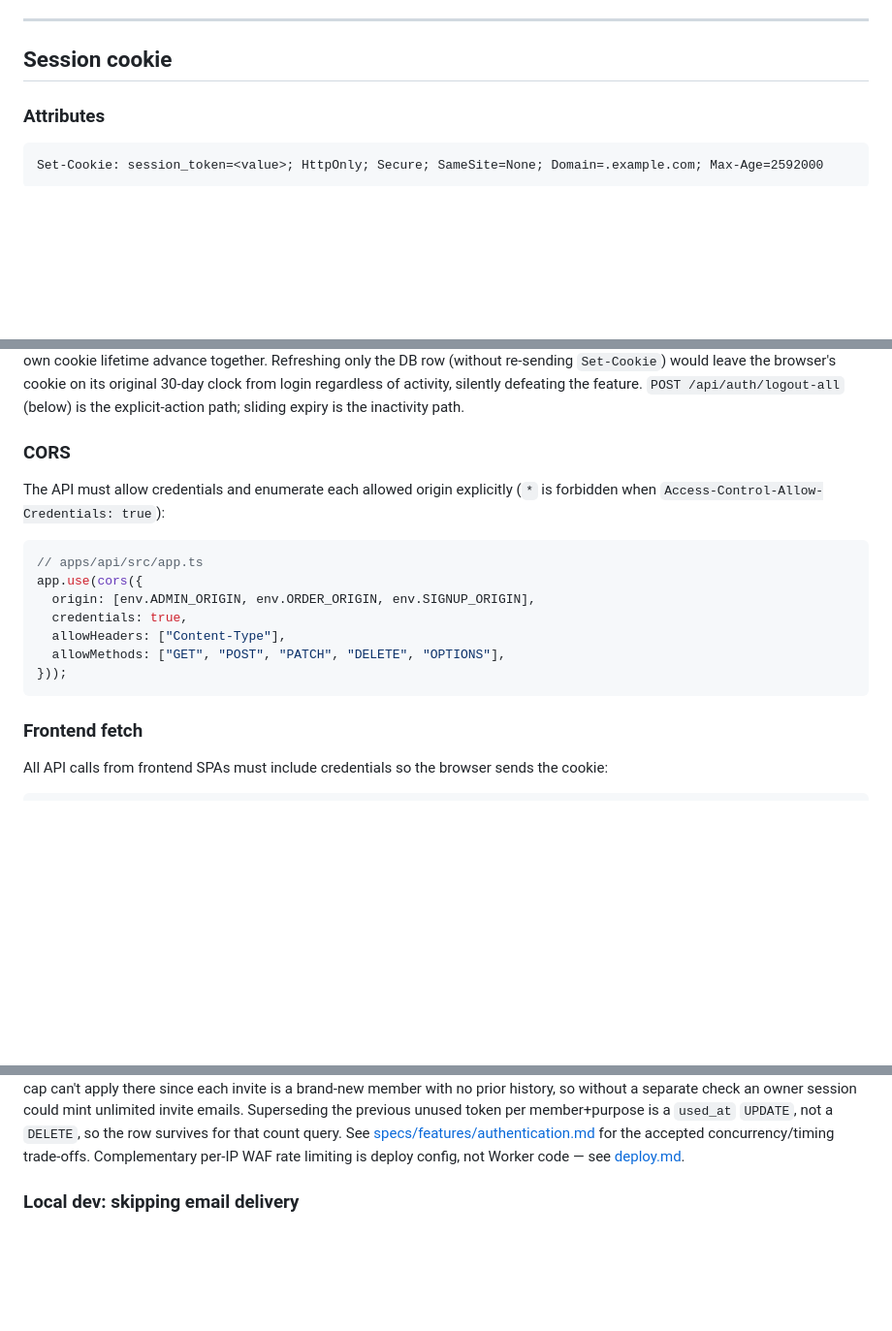
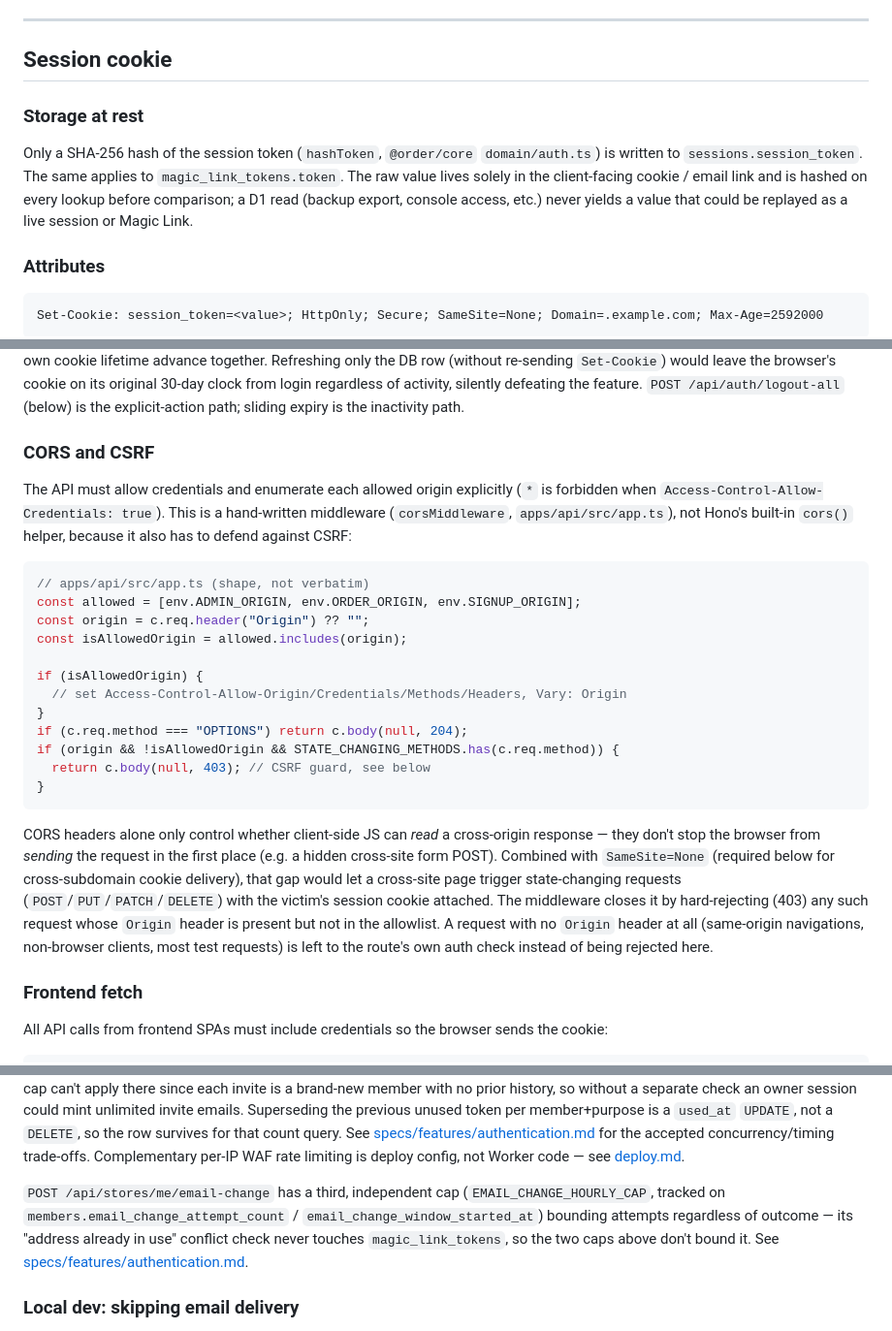
Before and after one commit to axunion/order-manager, a Markdown page: dev-docs/reference/auth.md, 3 parts joined by grey strips. Shown at 97% size. GitHub-like rendering; blank space fills up the shorter version.

Commit message:
Sync auth docs with the review-batch fixes
Why: Batch 1's CSRF guard, session/token hashing, and email-change rate
limit changed real behavior that dev-docs/reference/auth.md and
specs/features/authentication.md described inaccurately or not at all —
including a CORS code sample that predated this session and never
matched app.ts's actual hand-written middleware.

- reference/auth.md: correct the CORS section to describe the real
  corsMiddleware (not Hono's cors()) and its CSRF hard-reject; document
  token hashing at rest; note the email-change endpoint's independent
  rate limit
- specs/features/authentication.md: document EMAIL_CHANGE_HOURLY_CAP and
  add seats.qr_token to the list of secrets excluded from the account
  data export

````diff
--- a/dev-docs/reference/auth.md
+++ b/dev-docs/reference/auth.md
@@ -23,6 +23,14 @@ Two authentication mechanisms are used:
 ---
 
 ## Session cookie
+
+### Storage at rest
+
+Only a SHA-256 hash of the session token (`hashToken`, `@order/core` `domain/auth.ts`) is
+written to `sessions.session_token`. The same applies to `magic_link_tokens.token`. The raw
+value lives solely in the client-facing cookie / email link and is hashed on every lookup
+before comparison; a D1 read (backup export, console access, etc.) never yields a value that
+could be replayed as a live session or Magic Link.
 
 ### Attributes
 
@@ -55,20 +63,37 @@ its original 30-day clock from login regardless of activity, silently
 defeating the feature. `POST /api/auth/logout-all` (below) is the
 explicit-action path; sliding expiry is the inactivity path.
 
-### CORS
+### CORS and CSRF
 
 The API must allow credentials and enumerate each allowed origin explicitly (`*` is forbidden
-when `Access-Control-Allow-Credentials: true`):
+when `Access-Control-Allow-Credentials: true`). This is a hand-written middleware
+(`corsMiddleware`, `apps/api/src/app.ts`), not Hono's built-in `cors()` helper, because it also
+has to defend against CSRF:
 
 ```ts
-// apps/api/src/app.ts
-app.use(cors({
-  origin: [env.ADMIN_ORIGIN, env.ORDER_ORIGIN, env.SIGNUP_ORIGIN],
-  credentials: true,
-  allowHeaders: ["Content-Type"],
-  allowMethods: ["GET", "POST", "PATCH", "DELETE", "OPTIONS"],
-}));
+// apps/api/src/app.ts (shape, not verbatim)
+const allowed = [env.ADMIN_ORIGIN, env.ORDER_ORIGIN, env.SIGNUP_ORIGIN];
+const origin = c.req.header("Origin") ?? "";
+const isAllowedOrigin = allowed.includes(origin);
+
+if (isAllowedOrigin) {
+  // set Access-Control-Allow-Origin/Credentials/Methods/Headers, Vary: Origin
+}
+if (c.req.method === "OPTIONS") return c.body(null, 204);
+if (origin && !isAllowedOrigin && STATE_CHANGING_METHODS.has(c.req.method)) {
+  return c.body(null, 403); // CSRF guard, see below
+}
 ```
+
+CORS headers alone only control whether client-side JS can *read* a cross-origin response —
+they don't stop the browser from *sending* the request in the first place (e.g. a hidden
+cross-site form POST). Combined with `SameSite=None` (required below for cross-subdomain
+cookie delivery), that gap would let a cross-site page trigger state-changing requests
+(`POST`/`PUT`/`PATCH`/`DELETE`) with the victim's session cookie attached. The middleware
+closes it by hard-rejecting (403) any such request whose `Origin` header is present but not
+in the allowlist. A request with no `Origin` header at all (same-origin navigations,
+non-browser clients, most test requests) is left to the route's own auth check instead of
+being rejected here.
 
 ### Frontend fetch
 
@@ -177,6 +202,13 @@ row survives for that count query. See
 for the accepted concurrency/timing trade-offs. Complementary per-IP
 WAF rate limiting is deploy config, not Worker code — see
 [deploy.md](./deploy.md).
+
+`POST /api/stores/me/email-change` has a third, independent cap
+(`EMAIL_CHANGE_HOURLY_CAP`, tracked on `members.email_change_attempt_count`
+/ `email_change_window_started_at`) bounding attempts regardless of
+outcome — its "address already in use" conflict check never touches
+`magic_link_tokens`, so the two caps above don't bound it. See
+[specs/features/authentication.md](../specs/features/authentication.md#store-settings--rename--email-change-appsadmin-settingspage).
 
 ### Local dev: skipping email delivery
 
````
Also changed, not shown: 1 other file.
